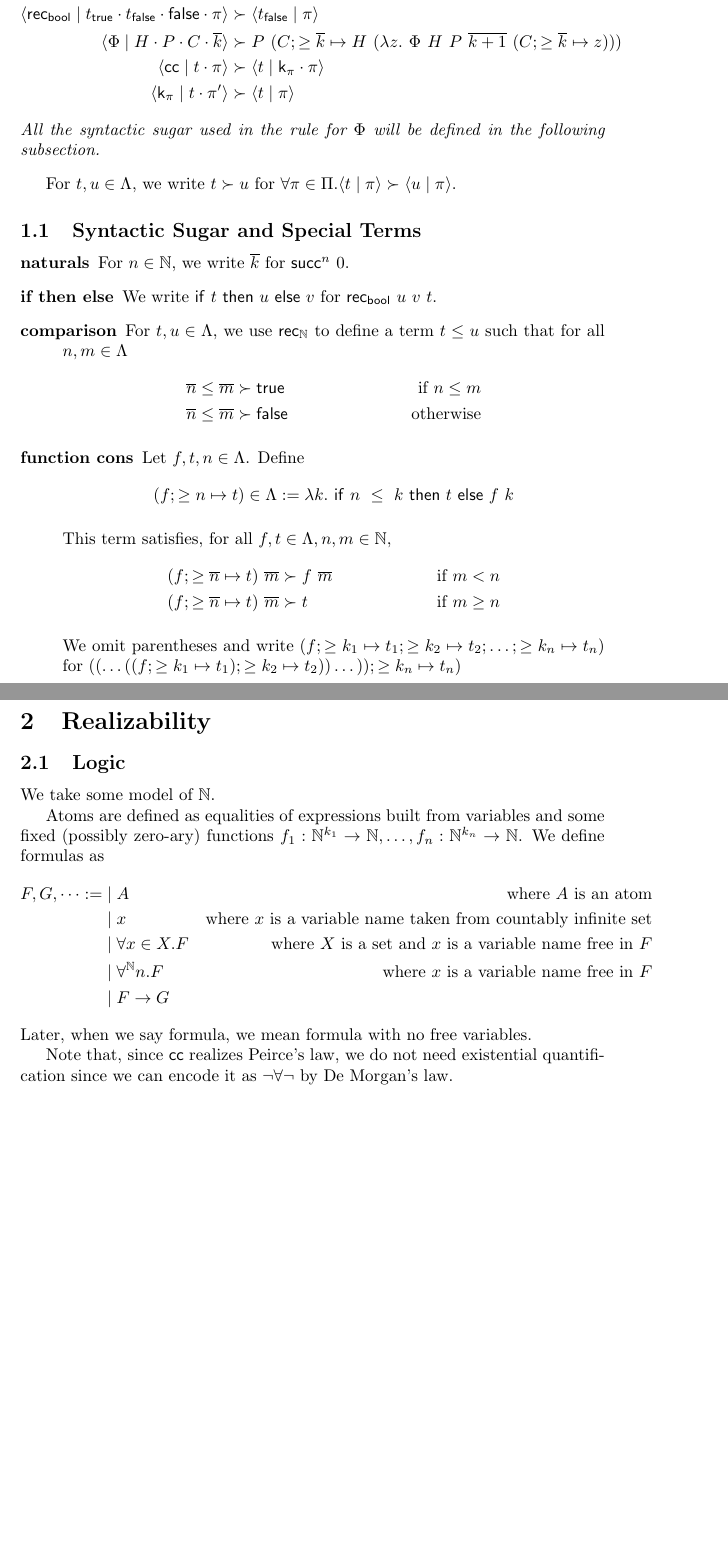
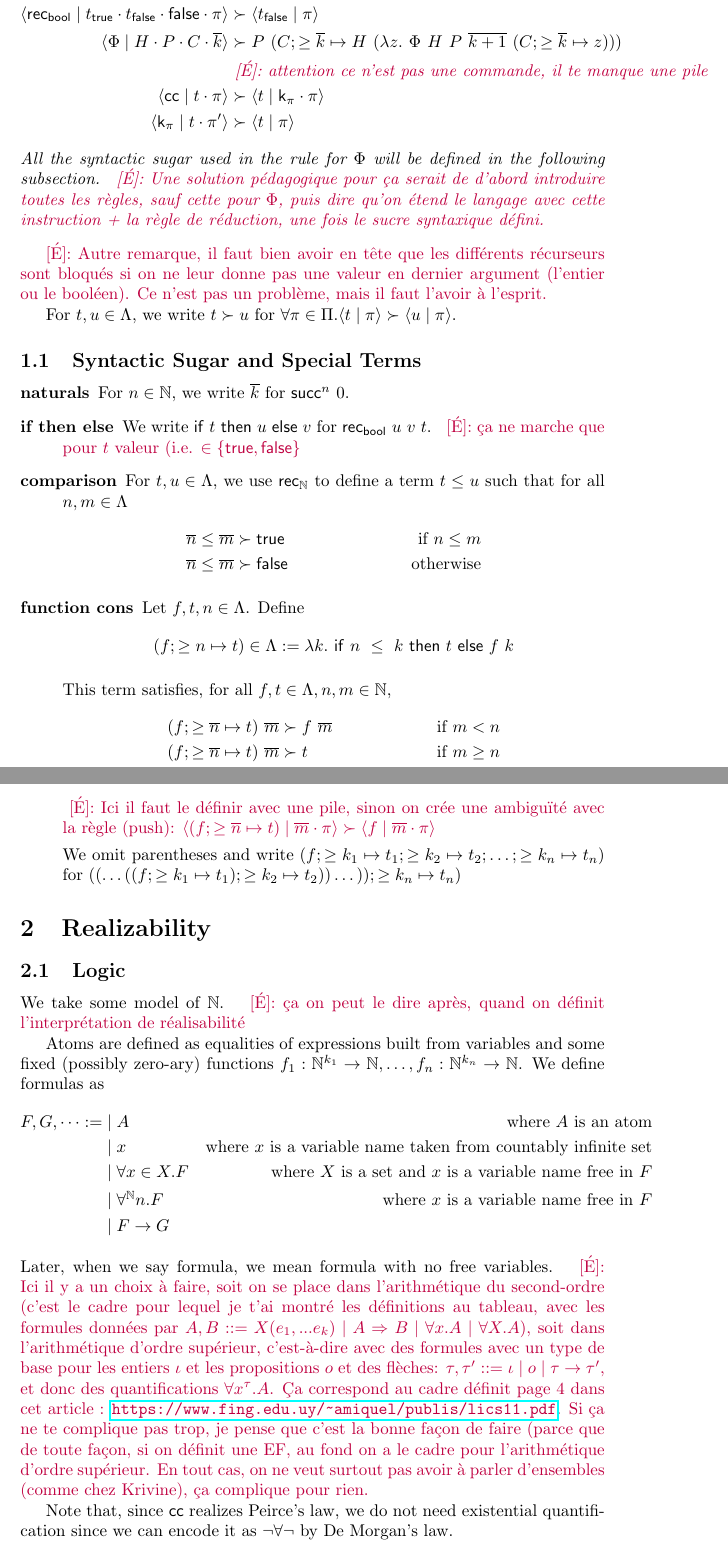
Before and after one commit to astOwOlfo/EvidencedFramesInternship, a LaTeX document (classical.tex): two parts of pages 2 and 3 of 5 before the commit and two parts of pages 2 and 3 of 6 after it, joined at a grey line, cut so that both start at the same text, the shorter picture padded with empty space. Compiled offline with pdfLaTeX.

Commit message:
Quelques remarques

```diff
--- a/classical.tex
+++ b/classical.tex
@@ -42,7 +42,14 @@
 \newtheorem{fact}{Fact}
 \newtheorem{corollary}{Corollary}
 \newtheorem{claim}{Claim}
-\newtheorem{property}{Propetry}
+\newtheorem{property}{Property}
+
+\usepackage[nomargin,inline, draft]{fixme}
+% fixme package settings
+\fxusetheme{color}
+\fxuseenvlayout{color}
+\FXRegisterAuthor{em}{aem}{\color{purple}[\'E]}
+\FXRegisterAuthor{vi}{avi}{\color{teal}[V]}
 
 \title{Computational Content of the Classical Axiom of Countable Choice}
 \author{Vladimir Ivanov}
@@ -86,16 +93,19 @@
     \begin{align*}
         \proc{t u}{\pi} & \succ \proc{t}{u\pi} \\
-        \proc{\lambda x. t}{u\pi} & \succ \proc{t[x := u]}{\pi} \\
+        \proc{\lambda x. t}{u\cdot \pi} & \succ \proc{t[x := u]}{\pi} \\
         \proc{\recN}{t_0 \cdot t_\successor \cdot 0 \cdot \pi} & \succ \proc{t_0}{\pi} \\
         \proc{\recN}{t_0 \cdot t_\successor \cdot \successor\ n \cdot \pi} & \succ \proc{\recN\ (t_\successor\ t_0)\ t_\successor\ n}{\pi} \\
         \proc{\recbool}{t_\true \cdot t_\false \cdot \true \cdot \pi} & \succ \proc{t_\true}{\pi} \\
         \proc{\recbool}{t_\true \cdot t_\false \cdot \false \cdot \pi} & \succ \proc{t_\false}{\pi} \\
-        \proc{\Phi}{H \cdot P \cdot C \cdot \overline{k}} & \succ P\ (C; \ge \overline{k} \mapsto H\ (\lambda z.\ \Phi\ H\ P\ \overline{k+1}\ (C; \ge \overline{k} \mapsto z))) \\
+        \proc{\Phi}{H \cdot P \cdot C \cdot \overline{k}} & \succ P\ (C; \ge \overline{k} \mapsto H\ (\lambda z.\ \Phi\ H\ P\ \overline{k+1}\ (C; \ge \overline{k} \mapsto z)))\\
+        &\text{\emnote{attention ce n'est pas une commande, il te manque une pile}}\\
         \proc{\cc}{t \cdot \pi} & \succ \proc{t}{\cont_\pi \cdot \pi} \\
         \proc{\cont_\pi}{t \cdot \pi'} & \succ \proc{t}{\pi}
     \end{align*}
-    All the syntactic sugar used in the rule for $\Phi$ will be defined in the following subsection.
+    All the syntactic sugar used in the rule for $\Phi$ will be defined in the following subsection. \emnote{Une solution pédagogique pour ça serait de
+    d'abord introduire toutes les règles, sauf cette pour $\Phi$, puis dire qu'on étend le langage avec cette instruction + la règle de réduction, une fois le sucre syntaxique défini.}
 \end{definition}
+\emnote{Autre remarque, il faut bien avoir en tête que les différents récurseurs sont bloqués si on ne leur donne pas une valeur en dernier argument (l'entier ou le booléen). Ce n'est pas un problème, mais il faut l'avoir à l'esprit.}
 
 For $t, u \in \Lambda$, we write $t \succ u$ for $\forall \pi \in \Pi. \proc{t}{\pi} \succ \proc{u}{\pi}$.
 
@@ -103,7 +113,7 @@ For $t, u \in \Lambda$, we write $t \succ u$ for $\forall \pi \in \Pi. \proc{t}{
 
 \begin{description}
     \item[naturals] For $n \in \N$, we write $\overline{k}$ for $\successor^n\ 0$.
-    \item[if then else] We write $\iif\ t\ \tthen\ u\ \eelse\ v$ for $\recbool\ u\ v\ t$.
+    \item[if then else] We write $\iif\ t\ \tthen\ u\ \eelse\ v$ for $\recbool\ u\ v\ t$. \emnote{ça ne marche que pour $t$ valeur (i.e. $\in\{\true,\false\}$}
     \item[comparison] For $t, u \in \Lambda$, we use $\recN$ to define a term $t \le u$ such that for all $n, m \in \Lambda$
     \begin{align*}
         \overline{n} \le \overline{m} & \succ \true & \text{if $n \le m$} \\
@@ -117,6 +127,7 @@ For $t, u \in \Lambda$, we write $t \succ u$ for $\forall \pi \in \Pi. \proc{t}{
         (f; \ge \overline{n} \mapsto t)\ \overline{m} & \succ f\ \overline{m} & \text{if $m < n$} \\
         (f; \ge \overline{n} \mapsto t)\ \overline{m} & \succ t & \text{if $m \ge n$}
     \end{align*}
+    \emnote{Ici il faut le définir avec une pile, sinon on crée une ambiguïté avec la règle (push):  $\proc{(f; \ge \overline{n} \mapsto t)}{\overline{m}\cdot\pi} \succ \proc{ f}{\overline{m}\cdot \pi}$}
 
     We omit parentheses and write $(f; \ge k_1 \mapsto t_1; \ge k_2 \mapsto t_2; \dots; \ge k_n \mapsto t_n)$ for $((\dots((f; \ge k_1 \mapsto t_1); \ge k_2 \mapsto t_2))\dots)); \ge k_n \mapsto t_n)$
 \end{description}
@@ -126,6 +137,7 @@ For $t, u \in \Lambda$, we write $t \succ u$ for $\forall \pi \in \Pi. \proc{t}{
 \subsection{Logic}
 
 We take some model of $\N$.
+\emnote{ça on peut le dire après, quand on définit l'interprétation de réalisabilité}
 
 Atoms are defined as equalities of expressions built from variables and some fixed (possibly zero-ary) functions $f_1 : \N^{k_1} \rightarrow \N, \dots, f_n : \N^{k_n} \rightarrow \N$.
 We define formulas as
@@ -137,6 +149,8 @@ We define formulas as
     & \mid F \rightarrow G
 \end{align*}
 Later, when we say formula, we mean formula with no free variables.
+\emnote{Ici il y a un choix à faire, soit on se place dans l'arithmétique du
+second-ordre (c'est le cadre pour lequel je t'ai montré les définitions au tableau, avec les formules données par $A,B ::= X(e_1,...e_k)\mid A \Rightarrow B \mid \forall x.A \mid \forall X.A$), soit dans l'arithmétique d'ordre supérieur, c'est-à-dire avec des formules avec un type de base pour les entiers $\iota$ et les propositions $o$ et des flèches: $\tau,\tau'::=\iota\mid o\mid \tau \to \tau'$, et donc des quantifications $\forall x^\tau.A$. Ça correspond au cadre définit page 4 dans cet article : \url{https://www.fing.edu.uy/~amiquel/publis/lics11.pdf}. Si ça ne te complique pas trop, je pense que c'est la bonne façon de faire (parce que de toute façon, si on définit une EF, au fond on a le cadre pour l'arithmétique d'ordre supérieur. En tout cas, on ne veut surtout pas avoir à parler d'ensembles (comme chez Krivine), ça complique pour rien.}
 
 Note that, since $\cc$ realizes Peirce's law, we do not need existential quantification since we can encode it as $\neg\forall\neg$ by De Morgan's law.
 
```
Also changed, not shown: classical.pdf, classical.tex (8 more changed lines).
